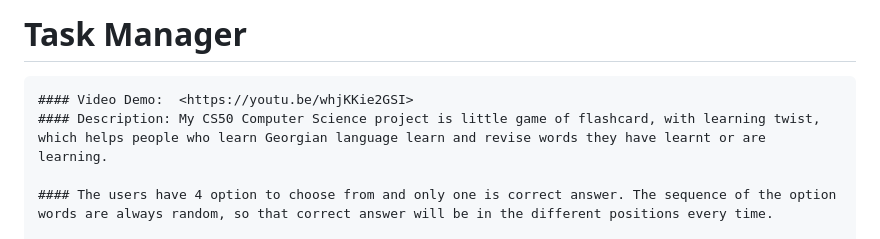
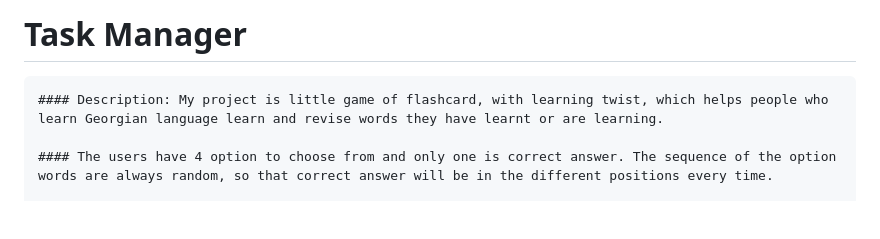
Before and after one commit to Kvezerelinika/Georgian-language-flashcards, a Markdown page: README.md, the part around the change. GitHub-like rendering; blank space fills up the shorter version.

```diff
--- a/README.md
+++ b/README.md
@@ -1,6 +1,5 @@
 # Task Manager
-    #### Video Demo:  <https://youtu.be/whjKKie2GSI>
-    #### Description: My CS50 Computer Science project is little game of flashcard, with learning twist, which helps people who learn Georgian language learn and revise words they have learnt or are learning.
+    #### Description: My project is little game of flashcard, with learning twist, which helps people who learn Georgian language learn and revise words they have learnt or are learning.
 
     #### The users have 4 option to choose from and only one is correct answer. The sequence of the option words are always random, so that correct answer will be in the different positions every time.
 
```
